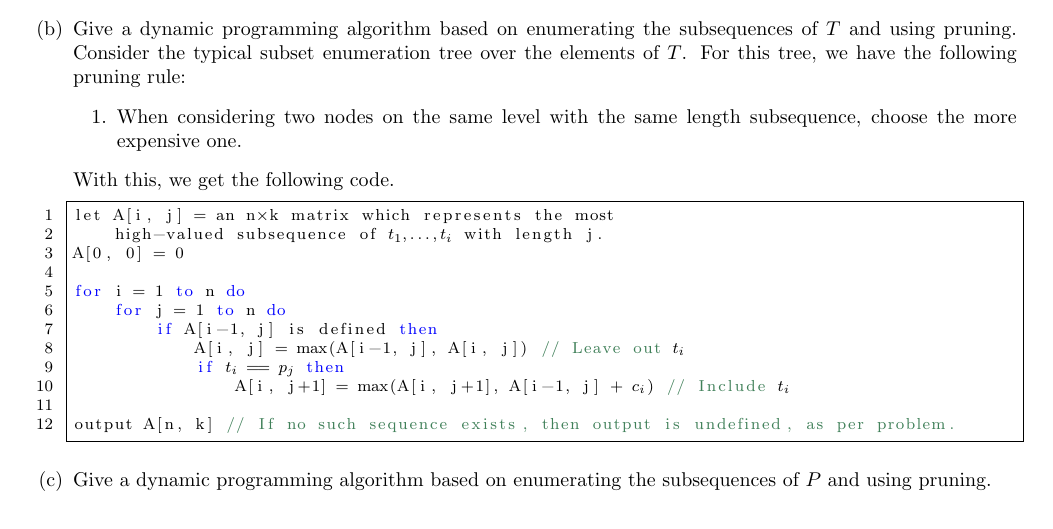
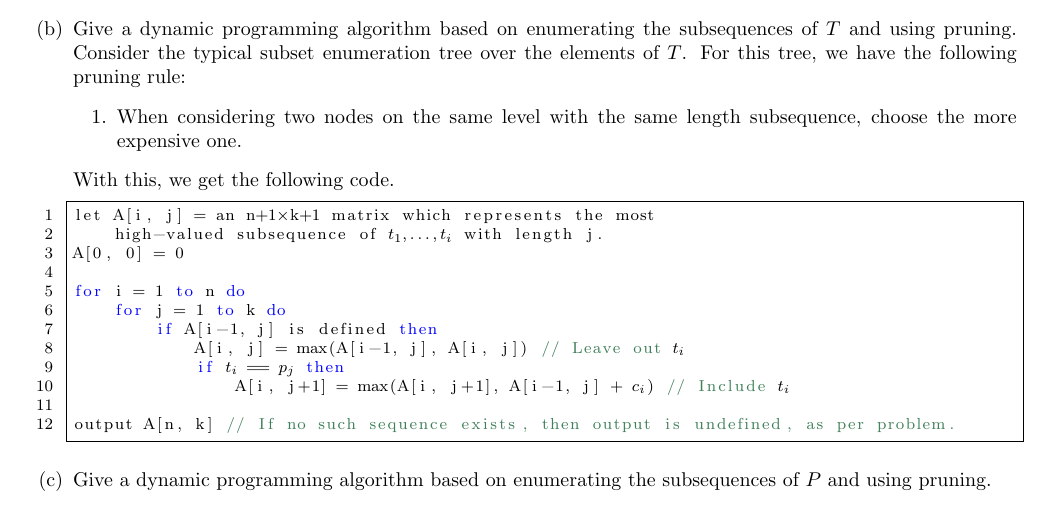
Before and after one commit to iggy14750/algos1510, a LaTeX problem sheet (assignment13/a13.tex): part of the page, cut so that both start at the same text. Compiled offline with pdfLaTeX.

Commit message:
corrections

```diff
--- a/assignment13/a13.tex
+++ b/assignment13/a13.tex
@@ -68,12 +68,12 @@ function MAWS(i, j)
 
             With this, we get the following code.
             \begin{lstlisting}[escapeinside={(*}{*)}]
-let A[i, j] = an n(*$\times$*)k matrix which represents the most
+let A[i, j] = an n+1(*$\times$*)k+1 matrix which represents the most
     high-valued subsequence of (*$t_1,\dots,t_i$*) with length j.
 A[0, 0] = 0
 
 for i = 1 to n do
-    for j = 1 to n do
+    for j = 1 to k do
         if A[i-1, j] is defined then
             A[i, j] = max(A[i-1, j], A[i, j]) // Leave out (*$t_i$*)
             if (*$t_i$*) == (*$p_j$*) then
```
